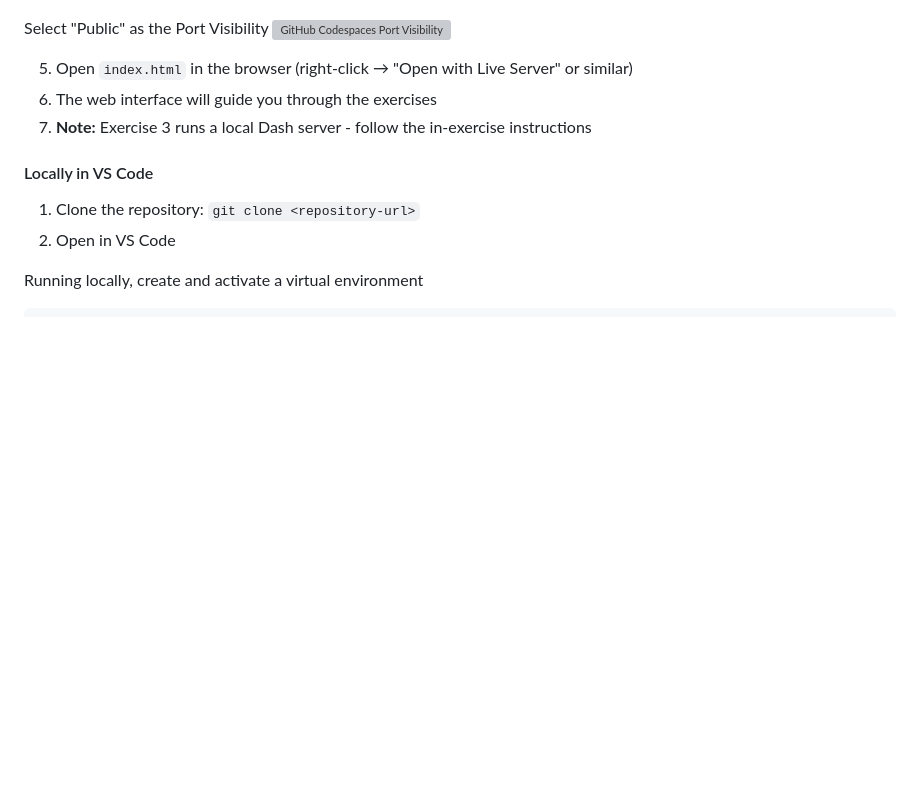
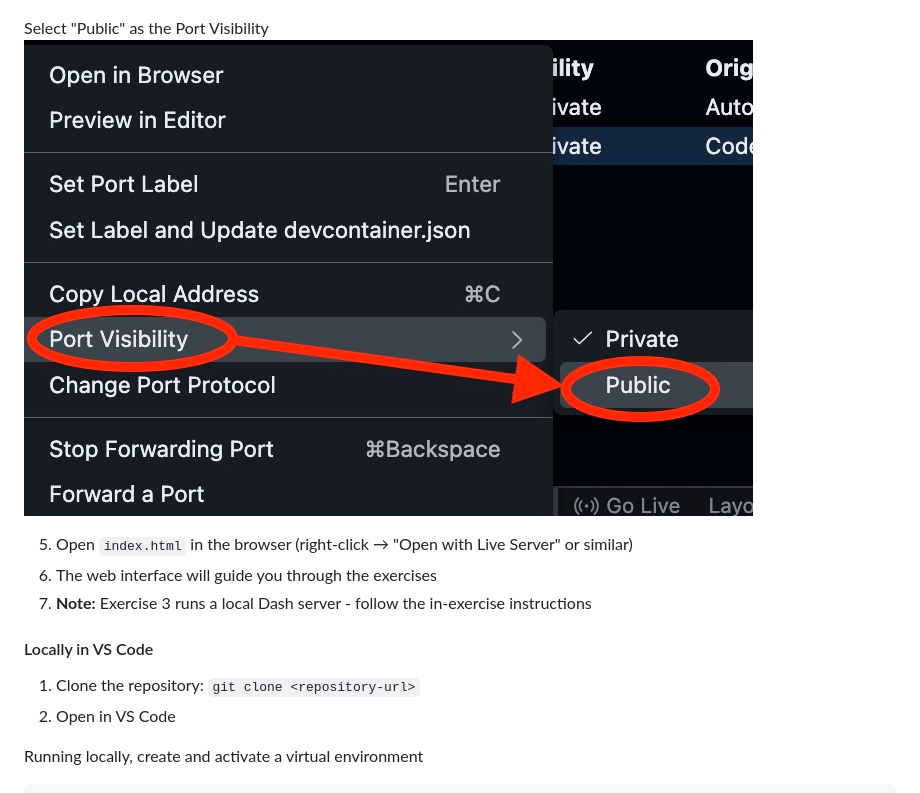
Before and after one commit to BlueConnector/data-wrangling-automation, a Markdown page: README.md, the part around the change. GitHub-like rendering; blank space fills up the shorter version; grey boxes are pictures that could not be loaded.

Commit message:
Fixed screenshot display in README.md file

```diff
--- a/README.md
+++ b/README.md
@@ -30,7 +30,7 @@ Right-click on the Backend Server port
 ![GitHub Codespaces Ports Settings](images/GitHub_Codespaces_Ports_Settings.jpg)
 
 Select "Public" as the Port Visibility
-![GitHub Codespaces Port Visibility](images/GitHub_Codespaces_Port_Visibility.jpg)
+![GitHub Codespaces Port Visibility](images/GitHub_Codespaces_Select_Port_Visibility.jpg)
 
 5. Open `index.html` in the browser (right-click → "Open with Live Server" or similar)
 6. The web interface will guide you through the exercises
```
Also changed, not shown: images/GitHub_Codespaces_Select_Port_Visibility.jpg (renamed from images/GitHub_Codespaces_Select Port_Visibility.jpg).
